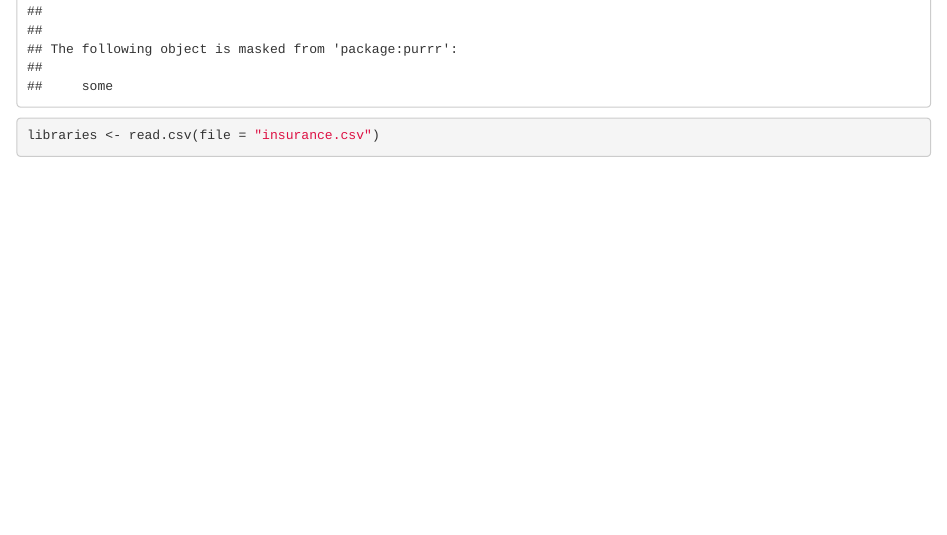
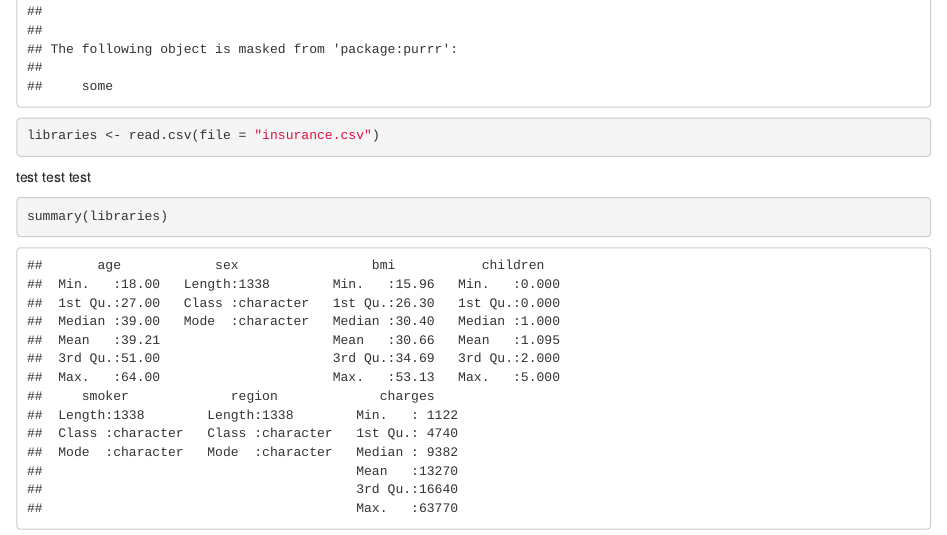
Before and after one commit to lillyeversman/HDS5210, an R Markdown document (group2_final.Rmd): the page in a window 1100 px wide, from 810 px down. Rendered offline with R 4.5, knitr and Pandoc, with nearby package versions.

Commit message:
Update group2_final.Rmd

````diff
--- a/group2_final.Rmd
+++ b/group2_final.Rmd
@@ -21,3 +21,8 @@ purrr::walk(packages,library,character.only=T)
 ```{r}
 libraries <- read.csv(file = "insurance.csv")
 ```
+
+test test test
+```{r}
+summary(libraries)
+```
````
